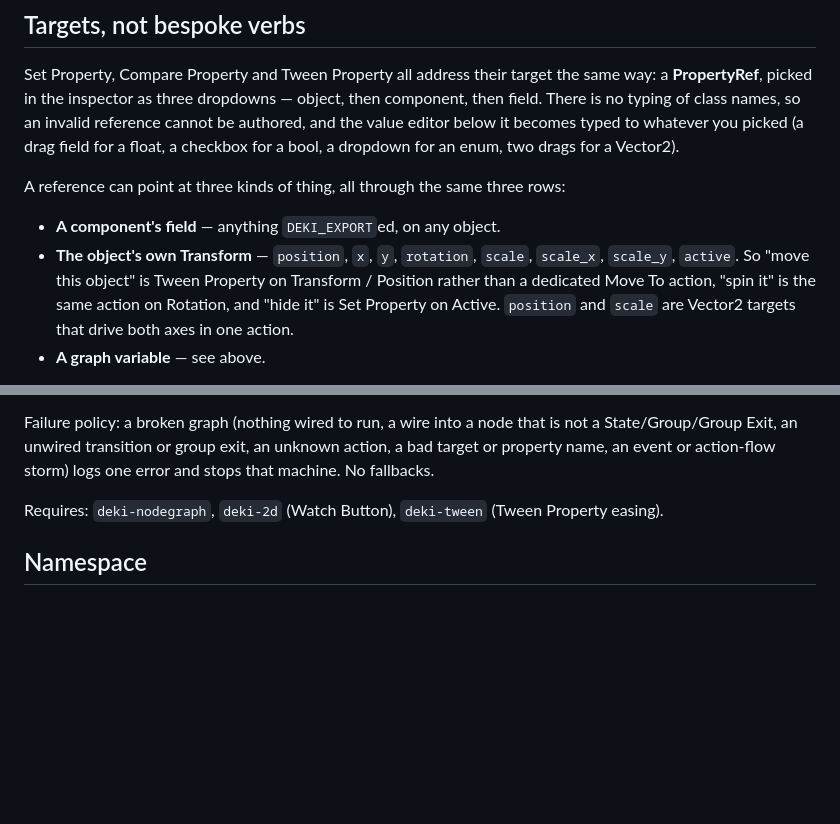
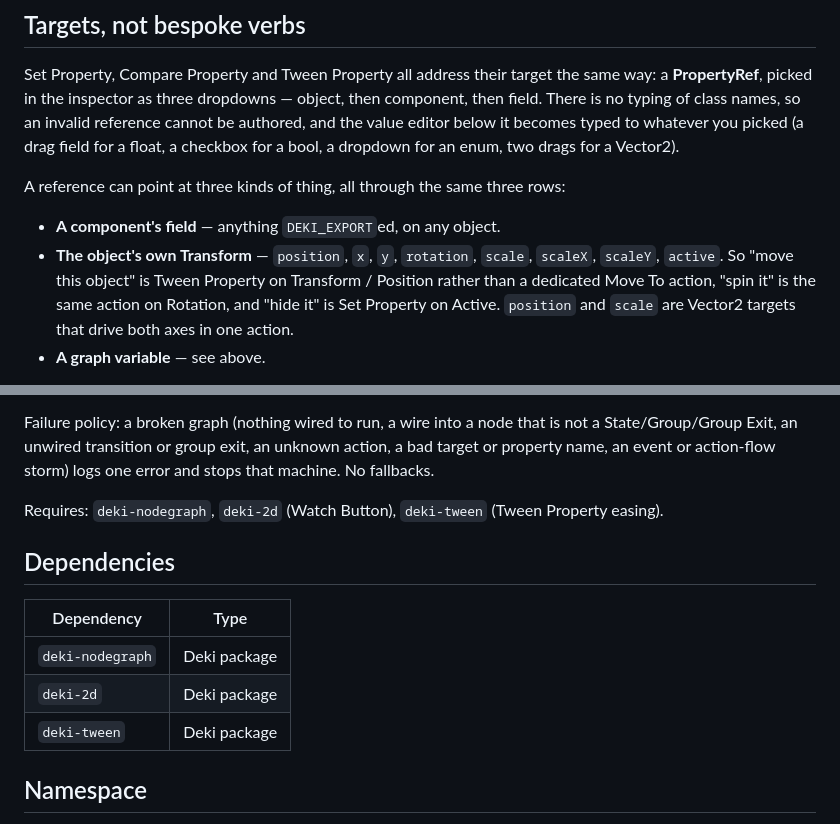
Before and after one commit to dekiengine/deki-fsm, a Markdown page: README.md, 2 parts joined by grey strips. GitHub-like rendering; blank space fills up the shorter version.

Commit message:
README matches the package manifest
The Dependencies section either said "None." or listed a subset of what
package.json requires, which sends a reader looking for a package the installer
would have pulled anyway.

Co-Authored-By: Claude Opus 5 <noreply@anthropic.com>

```diff
--- a/README.md
+++ b/README.md
@@ -124,7 +124,7 @@ A reference can point at three kinds of thing, all through the same three rows:
 
 - **A component's field** — anything `DEKI_EXPORT`ed, on any object.
 - **The object's own Transform** — `position`, `x`, `y`, `rotation`, `scale`,
-  `scale_x`, `scale_y`, `active`. So "move this object" is Tween Property on
+  `scaleX`, `scaleY`, `active`. So "move this object" is Tween Property on
   Transform / Position rather than a dedicated Move To action, "spin it" is the
   same action on Rotation, and "hide it" is Set Property on Active. `position`
   and `scale` are Vector2 targets that drive both axes in one action.
@@ -152,6 +152,14 @@ error and stops that machine. No fallbacks.
 Requires: `deki-nodegraph`, `deki-2d` (Watch Button), `deki-tween` (Tween
 Property easing).
 
+## Dependencies
+
+| Dependency | Type |
+|---|---|
+| `deki-nodegraph` | Deki package |
+| `deki-2d` | Deki package |
+| `deki-tween` | Deki package |
+
 ## Namespace
 
 This package's types live in `DekiFsm`. Scene files store the qualified
```
